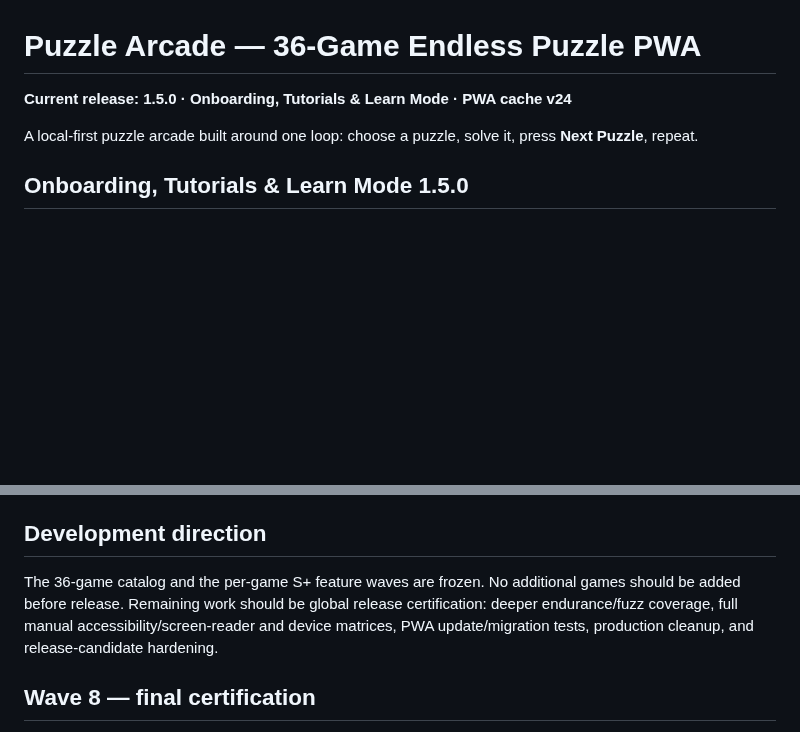
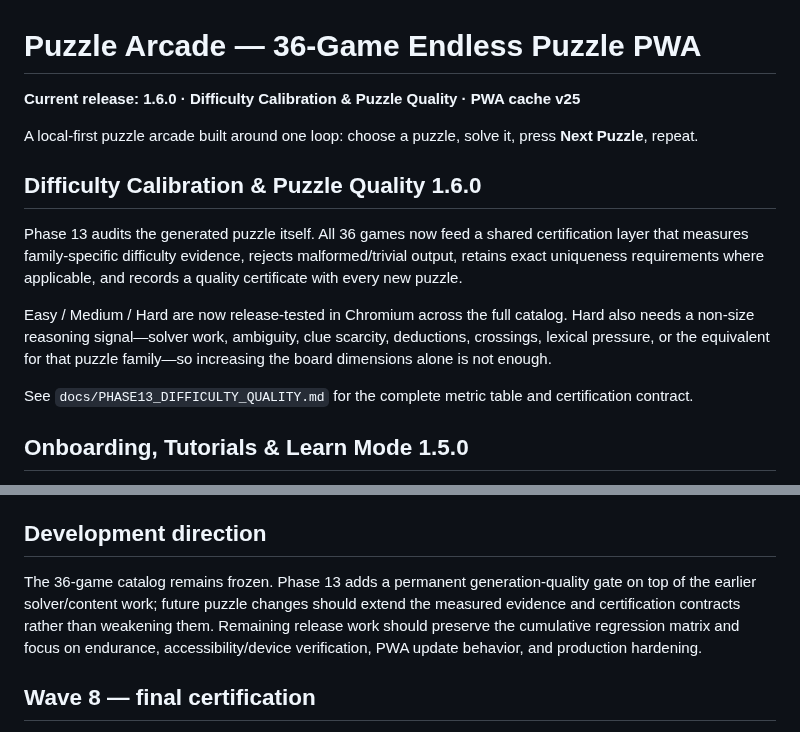
Before and after one commit to thiepn/puzzle, a Markdown page: README.md, 2 parts joined by grey strips. Drawn GitHub-style; blank space fills up the shorter version.

Commit message:
Document Phase 13 in README

```diff
--- a/README.md
+++ b/README.md
@@ -1,8 +1,16 @@
 # Puzzle Arcade — 36-Game Endless Puzzle PWA
 
-**Current release: 1.5.0 · Onboarding, Tutorials & Learn Mode · PWA cache v24**
+**Current release: 1.6.0 · Difficulty Calibration & Puzzle Quality · PWA cache v25**
 
 A local-first puzzle arcade built around one loop: choose a puzzle, solve it, press **Next Puzzle**, repeat.
+
+## Difficulty Calibration & Puzzle Quality 1.6.0
+
+Phase 13 audits the generated puzzle itself. All 36 games now feed a shared certification layer that measures family-specific difficulty evidence, rejects malformed/trivial output, retains exact uniqueness requirements where applicable, and records a quality certificate with every new puzzle.
+
+Easy / Medium / Hard are now release-tested in Chromium across the full catalog. Hard also needs a non-size reasoning signal—solver work, ambiguity, clue scarcity, deductions, crossings, lexical pressure, or the equivalent for that puzzle family—so increasing the board dimensions alone is not enough.
+
+See `docs/PHASE13_DIFFICULTY_QUALITY.md` for the complete metric table and certification contract.
 
 ## Onboarding, Tutorials & Learn Mode 1.5.0
 
@@ -210,7 +218,7 @@ See `docs/WAVE7_GLOBAL_SPLUS.md`, `docs/WAVE7_CERTIFICATION.json`, `docs/WAVE7_S
 
 ## Development direction
 
-The 36-game catalog and the per-game S+ feature waves are frozen. No additional games should be added before release. Remaining work should be global release certification: deeper endurance/fuzz coverage, full manual accessibility/screen-reader and device matrices, PWA update/migration tests, production cleanup, and release-candidate hardening.
+The 36-game catalog remains frozen. Phase 13 adds a permanent generation-quality gate on top of the earlier solver/content work; future puzzle changes should extend the measured evidence and certification contracts rather than weakening them. Remaining release work should preserve the cumulative regression matrix and focus on endurance, accessibility/device verification, PWA update behavior, and production hardening.
 
 
 ## Wave 8 — final certification
```
